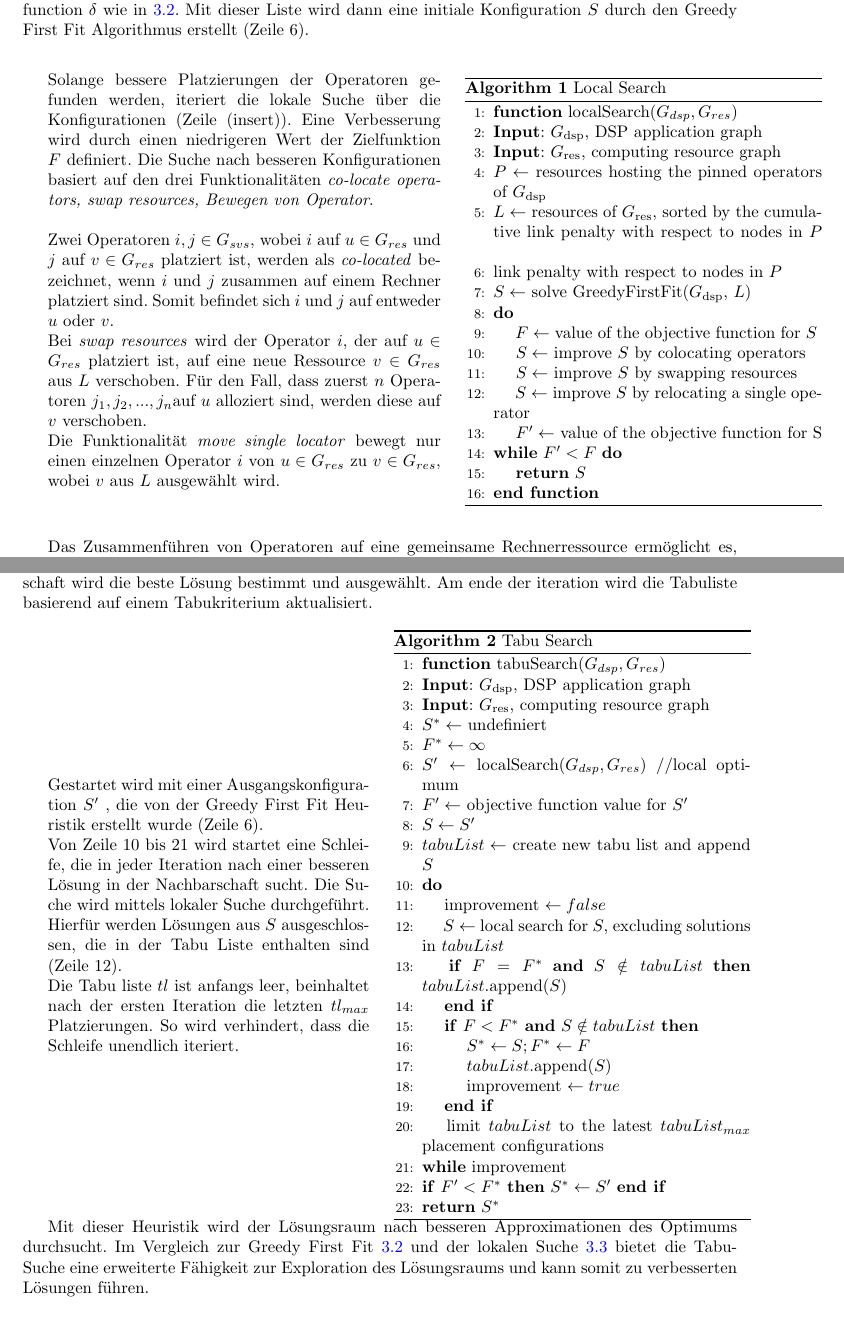
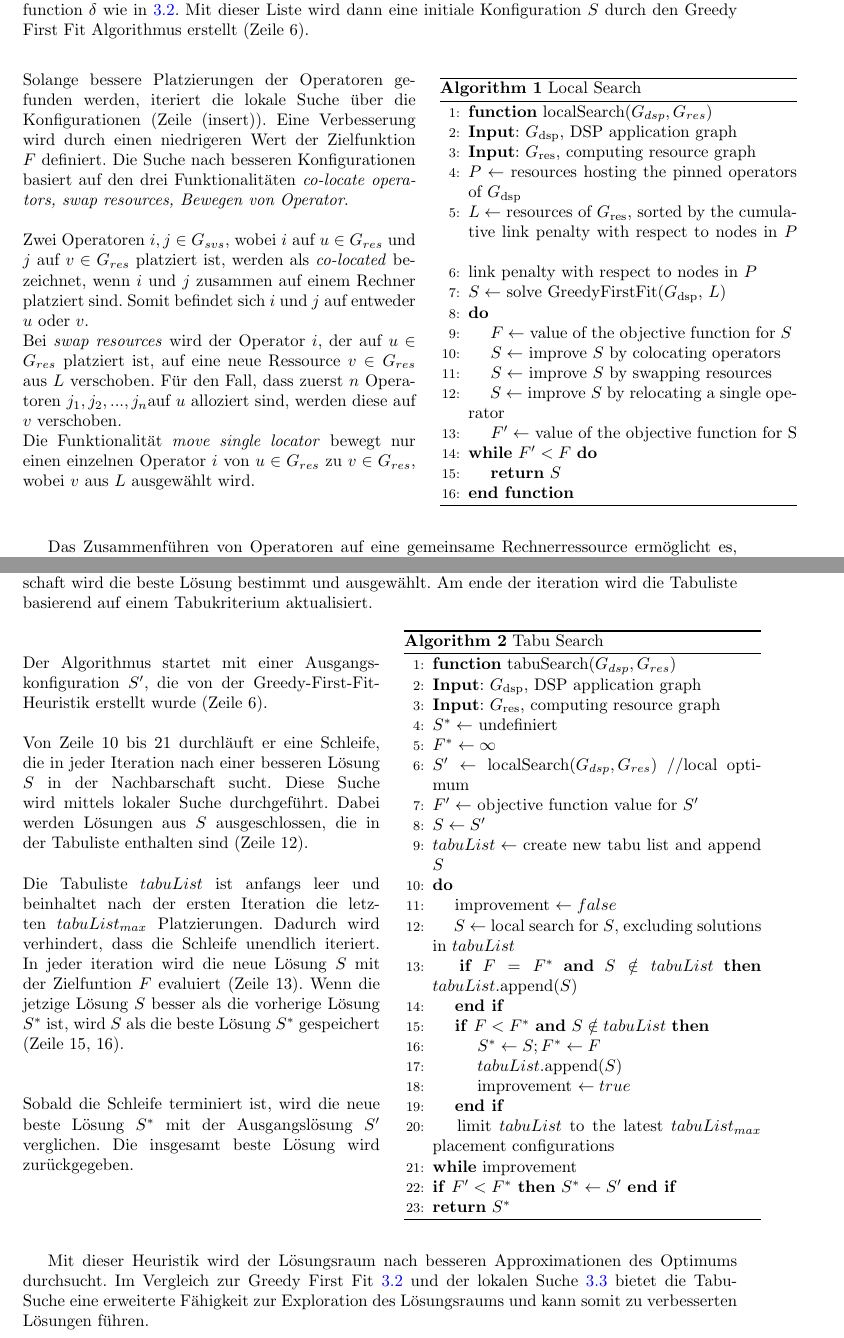
Before and after one commit to cesipy/efficient-operator-placement, a LaTeX paper (main.tex): two parts of pages 4 and 5 of 6, joined at a grey line, cut so that both start at the same text. Compiled offline with pdfLaTeX.

Commit message:
improve formatation

```diff
--- a/main.tex
+++ b/main.tex
@@ -206,7 +206,7 @@ Dieser Algorithmus durchläuft drei Schritte: Zunächst wird eine initiale Konfi
 Mit dieser Liste wird dann eine initiale Konfiguration $S$ durch den Greedy First Fit Algorithmus erstellt (Zeile 6). \\
 
 
-
+\noindent
 \begin{minipage}{0.55\textwidth}
 Solange bessere Platzierungen der Operatoren gefunden werden, iteriert die lokale Suche über die Konfigurationen  (Zeile (insert)).
 Eine Verbesserung wird durch einen niedrigeren Wert der Zielfunktion $F$ definiert.
@@ -269,15 +269,17 @@ Der Algortihmus kann in die folgenden Schritte unterteilt werden \cite{glover-ta
 Anhand dieser Ausgangslösung wird eine Nachbarschaft bestimmt. Die Nachbarschaft wird um die sogenannten Tabu Züge verkleinert.
 Aus der resultierenden Nachbarschaft wird die beste Lösung bestimmt und ausgewählt. Am ende der iteration wird die Tabuliste basierend auf einem Tabukriterium aktualisiert.
 
+\noindent
+\begin{minipage}{0.5\textwidth}
+Der Algorithmus startet mit einer Ausgangskonfiguration $S'$, die von der Greedy-First-Fit-Heuristik erstellt wurde (Zeile 6). \\ \\
+Von Zeile 10 bis 21 durchläuft er eine Schleife, die in jeder Iteration nach einer besseren Lösung $S$ in der Nachbarschaft sucht.
+Diese Suche wird mittels lokaler Suche durchgeführt. Dabei werden Lösungen aus $S$ ausgeschlossen, die in der Tabuliste enthalten sind (Zeile 12). \\ \\
+Die Tabuliste $tabuList$ ist anfangs leer und beinhaltet nach der ersten Iteration die letzten $tabuList_{max}$ Platzierungen.
+Dadurch wird verhindert, dass die Schleife unendlich iteriert.
+In jeder iteration wird die neue Lösung $S$ mit der Zielfuntion $F$ evaluiert (Zeile 13). %penalty function
+Wenn die jetzige Lösung $S$ besser als die vorherige Lösung $S^*$ ist, wird $S$ als die beste Lösung $S^*$ gespeichert (Zeile 15, 16). \\ \\
 
-\begin{minipage}{0.45\textwidth}
-Gestartet wird mit einer Ausgangskonfiguration $S'$ , die von der Greedy First Fit Heuristik erstellt wurde (Zeile 6). \\
-Von Zeile 10 bis 21 wird startet eine Schleife, die in jeder Iteration nach einer besseren Lösung in der Nachbarschaft sucht.
-Die Suche wird mittels lokaler Suche durchgeführt.
-Hierfür werden Lösungen aus $S$ ausgeschlossen, die in der Tabu Liste enthalten sind (Zeile 12). \\
-Die Tabu liste $tl$  ist anfangs leer, beinhaltet nach der ersten Iteration die letzten $tl_{max}$ Platzierungen.
-So wird verhindert, dass die Schleife unendlich iteriert.
-
+Sobald die Schleife terminiert ist, wird die neue beste Lösung $S^*$ mit der Ausgangslösung $S'$ verglichen. Die insgesamt beste Lösung wird zurückgegeben.
 
 \end{minipage}
 \hspace{10pt}
@@ -318,6 +320,8 @@ So wird verhindert, dass die Schleife unendlich iteriert.
 
 \end{minipage}
 
+\vspace{0.7cm}
+
 Mit dieser Heuristik wird der Lösungsraum nach besseren Approximationen des Optimums durchsucht.
 Im Vergleich zur Greedy First Fit \ref{greedy-first-fit} und der
 lokalen Suche \ref{local-search} bietet die Tabu-Suche eine erweiterte Fähigkeit zur Exploration
```
Also changed, not shown: main.pdf.
